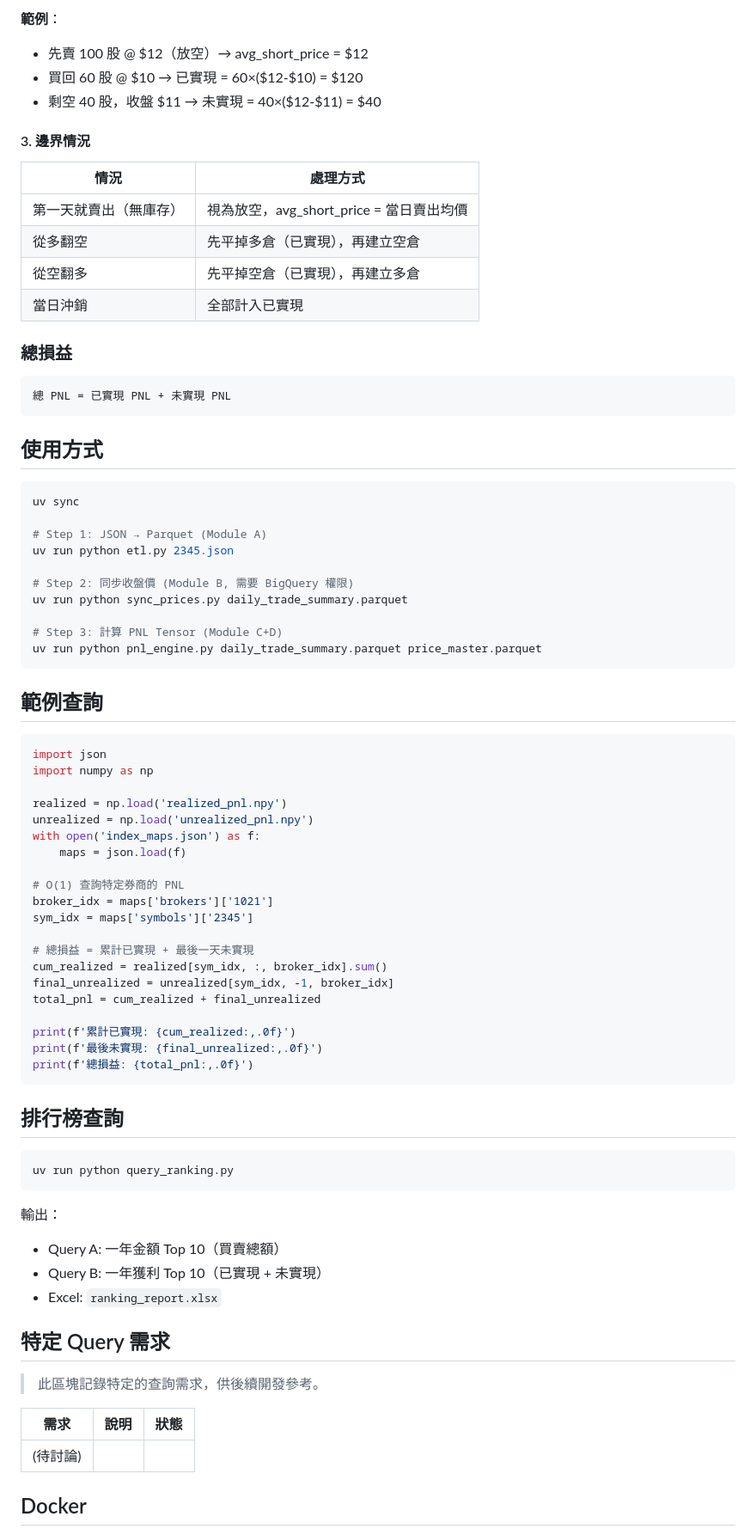
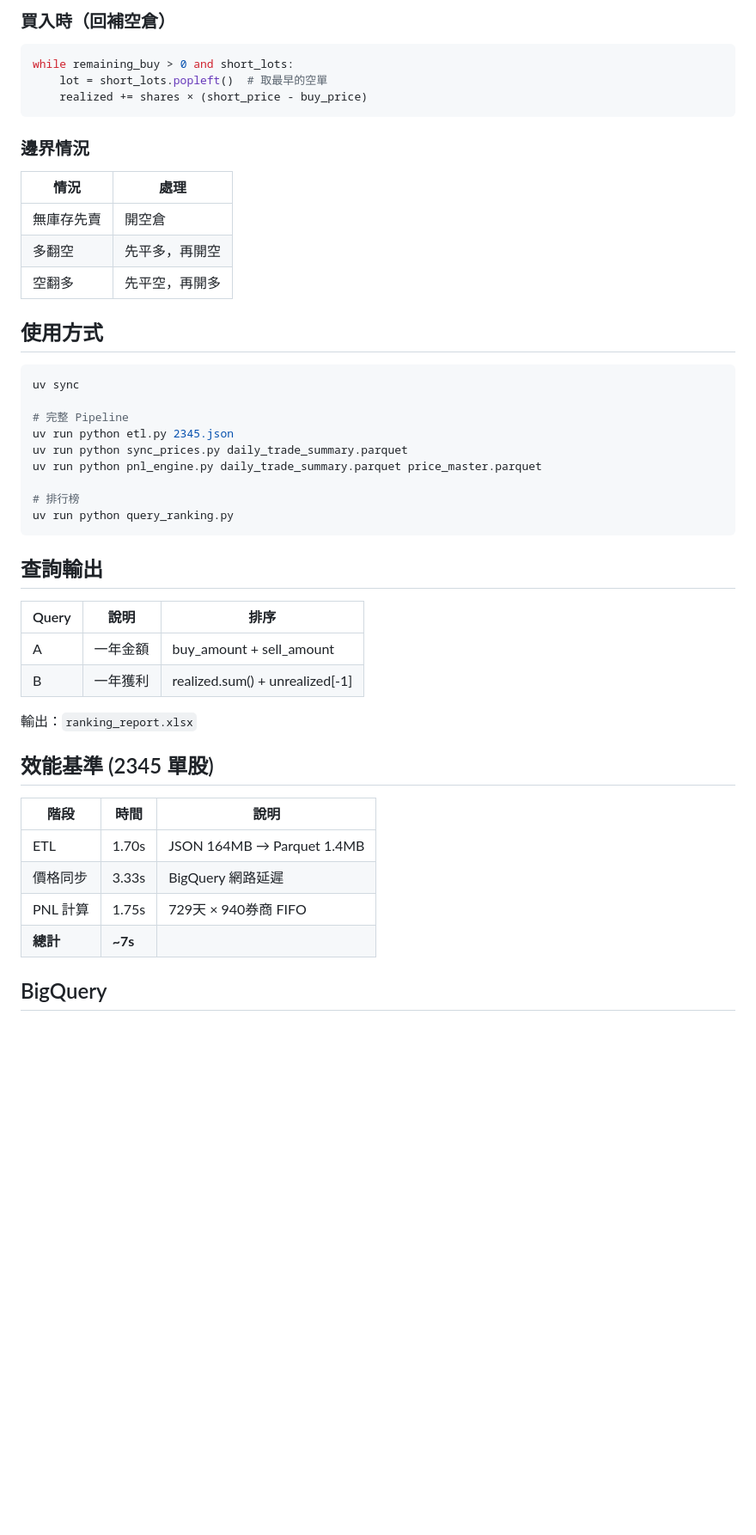
Before and after one commit to vikhuang/ws-branch, a Markdown page: README.md, the part around one of its changes. Shown at 86% size. GitHub-like rendering; blank space fills up the shorter version.

````diff
--- a/README.md
+++ b/README.md
@@ -108,83 +134,52 @@ avg_short_price = 累計賣出總額 / 累計賣出股數
 ```
 
-**範例**：
-- 先賣 100 股 @ $12（放空）→ avg_short_price = $12
-- 買回 60 股 @ $10 → 已實現 = 60×($12-$10) = $120
-- 剩空 40 股，收盤 $11 → 未實現 = 40×($12-$11) = $40
+### 買入時（回補空倉）
 
-#### 3. 邊界情況
+```python
+while remaining_buy > 0 and short_lots:
+    lot = short_lots.popleft()  # 取最早的空單
+    realized += shares × (short_price - buy_price)
+```
 
-| 情況 | 處理方式 |
-|------|----------|
-| 第一天就賣出（無庫存） | 視為放空，avg_short_price = 當日賣出均價 |
-| 從多翻空 | 先平掉多倉（已實現），再建立空倉 |
-| 從空翻多 | 先平掉空倉（已實現），再建立多倉 |
-| 當日沖銷 | 全部計入已實現 |
+### 邊界情況
 
-### 總損益
-
-```
-總 PNL = 已實現 PNL + 未實現 PNL
-```
+| 情況 | 處理 |
+|------|------|
+| 無庫存先賣 | 開空倉 |
+| 多翻空 | 先平多，再開空 |
+| 空翻多 | 先平空，再開多 |
 
 ## 使用方式
 
 ```bash
 uv sync
 
-# Step 1: JSON → Parquet (Module A)
+# 完整 Pipeline
 uv run python etl.py 2345.json
+uv run python sync_prices.py daily_trade_summary.parquet
+uv run python pnl_engine.py daily_trade_summary.parquet price_master.parquet
 
-# Step 2: 同步收盤價 (Module B, 需要 BigQuery 權限)
-uv run python sync_prices.py daily_trade_summary.parquet
-
-# Step 3: 計算 PNL Tensor (Module C+D)
-uv run python pnl_engine.py daily_trade_summary.parquet price_master.parquet
-```
-
-## 範例查詢
-
-```python
-import json
-import numpy as np
-
-realized = np.load('realized_pnl.npy')
-unrealized = np.load('unrealized_pnl.npy')
-with open('index_maps.json') as f:
-    maps = json.load(f)
-
-# O(1) 查詢特定券商的 PNL
-broker_idx = maps['brokers']['1021']
-sym_idx = maps['symbols']['2345']
-
-# 總損益 = 累計已實現 + 最後一天未實現
-cum_realized = realized[sym_idx, :, broker_idx].sum()
-final_unrealized = unrealized[sym_idx, -1, broker_idx]
-total_pnl = cum_realized + final_unrealized
-
-print(f'累計已實現: {cum_realized:,.0f}')
-print(f'最後未實現: {final_unrealized:,.0f}')
-print(f'總損益: {total_pnl:,.0f}')
-```
-
-## 排行榜查詢
-
-```bash
+# 排行榜
 uv run python query_ranking.py
 ```
 
-輸出：
-- Query A: 一年金額 Top 10（買賣總額）
-- Query B: 一年獲利 Top 10（已實現 + 未實現）
-- Excel: `ranking_report.xlsx`
+## 查詢輸出
 
-## 特定 Query 需求
+| Query | 說明 | 排序 |
+|-------|------|------|
+| A | 一年金額 | buy_amount + sell_amount |
+| B | 一年獲利 | realized.sum() + unrealized[-1] |
 
-> 此區塊記錄特定的查詢需求，供後續開發參考。
+輸出：`ranking_report.xlsx`
 
-| 需求 | 說明 | 狀態 |
+## 效能基準 (2345 單股)
+
+| 階段 | 時間 | 說明 |
 |------|------|------|
-| (待討論) | | |
+| ETL | 1.70s | JSON 164MB → Parquet 1.4MB |
+| 價格同步 | 3.33s | BigQuery 網路延遲 |
+| PNL 計算 | 1.75s | 729天 × 940券商 FIFO |
+| **總計** | **~7s** | |
 
-## Docker
+## BigQuery
 
````
Also changed, not shown: other parts of README.md (+92 -73 lines).
